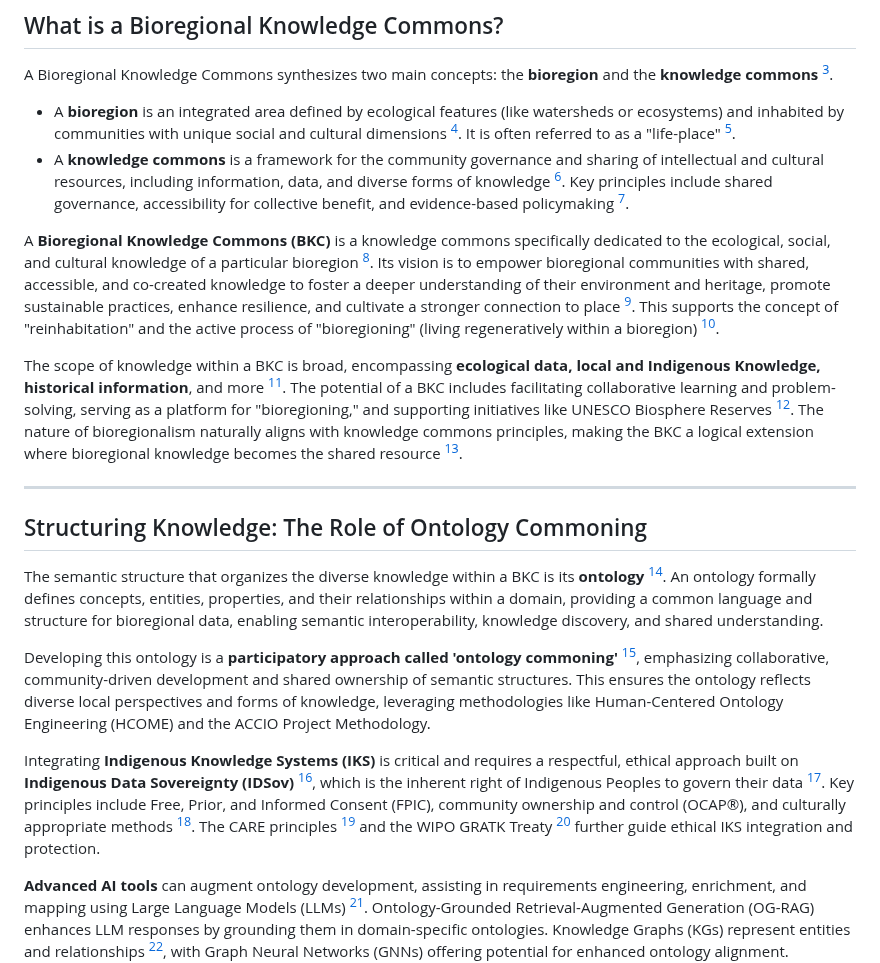
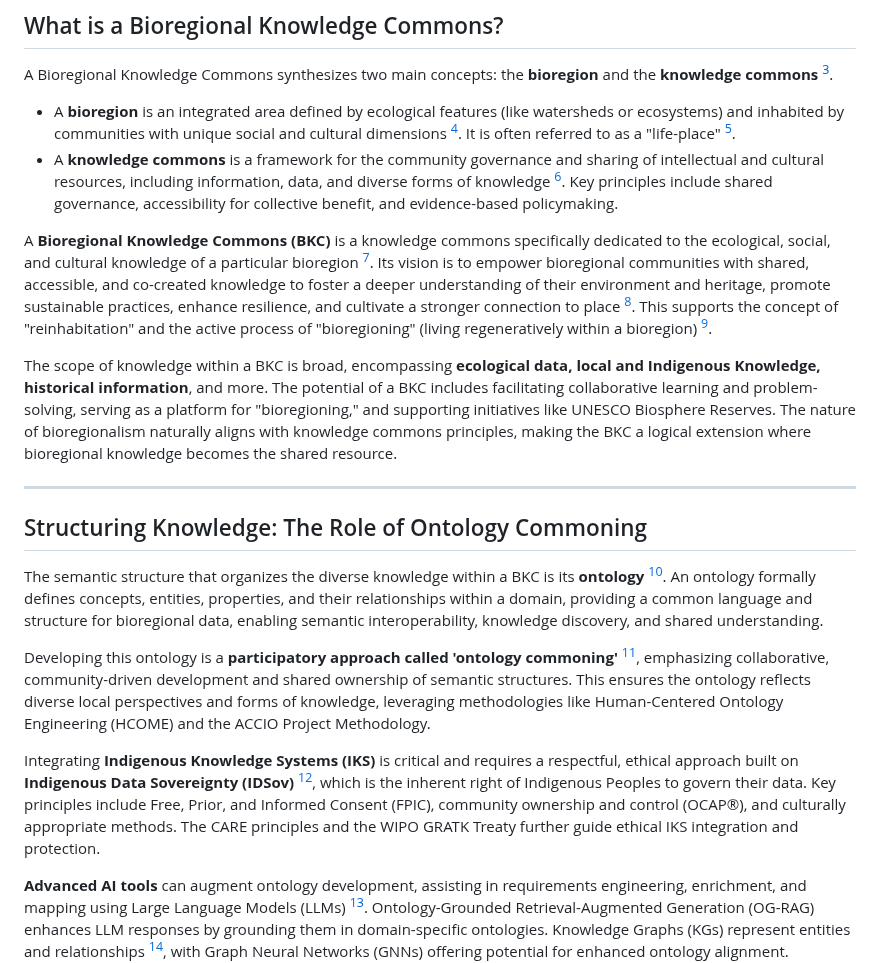
Before and after one commit to DarrenZal/Quartz, a Markdown page: content/BioregionalKnowledgeCommonsSummary.md, the part around one of its changes. Rendered like a GitHub page.

```diff
--- a/content/BioregionalKnowledgeCommonsSummary.md
+++ b/content/BioregionalKnowledgeCommonsSummary.md
@@ -65,11 +65,11 @@ This article provides a brief overview of the core concepts, technical approache
 A Bioregional Knowledge Commons synthesizes two main concepts: the **bioregion** and the **knowledge commons** [^2].
 
 * A **bioregion** is an integrated area defined by ecological features (like watersheds or ecosystems) and inhabited by communities with unique social and cultural dimensions [^2]. It is often referred to as a "life-place" [^3].
-* A **knowledge commons** is a framework for the community governance and sharing of intellectual and cultural resources, including information, data, and diverse forms of knowledge [^5]. Key principles include shared governance, accessibility for collective benefit, and evidence-based policymaking [^6].
+* A **knowledge commons** is a framework for the community governance and sharing of intellectual and cultural resources, including information, data, and diverse forms of knowledge [^5]. Key principles include shared governance, accessibility for collective benefit, and evidence-based policymaking.
 
 A **Bioregional Knowledge Commons (BKC)** is a knowledge commons specifically dedicated to the ecological, social, and cultural knowledge of a particular bioregion [^3]. Its vision is to empower bioregional communities with shared, accessible, and co-created knowledge to foster a deeper understanding of their environment and heritage, promote sustainable practices, enhance resilience, and cultivate a stronger connection to place [^7]. This supports the concept of "reinhabitation" and the active process of "bioregioning" (living regeneratively within a bioregion) [^4].
 
-The scope of knowledge within a BKC is broad, encompassing **ecological data, local and Indigenous Knowledge, historical information**, and more [^8]. The potential of a BKC includes facilitating collaborative learning and problem-solving, serving as a platform for "bioregioning," and supporting initiatives like UNESCO Biosphere Reserves [^9]. The nature of bioregionalism naturally aligns with knowledge commons principles, making the BKC a logical extension where bioregional knowledge becomes the shared resource [^4].
+The scope of knowledge within a BKC is broad, encompassing **ecological data, local and Indigenous Knowledge, historical information**, and more. The potential of a BKC includes facilitating collaborative learning and problem-solving, serving as a platform for "bioregioning," and supporting initiatives like UNESCO Biosphere Reserves. The nature of bioregionalism naturally aligns with knowledge commons principles, making the BKC a logical extension where bioregional knowledge becomes the shared resource.
 
 ---
 
@@ -79,7 +79,7 @@ The semantic structure that organizes the diverse knowledge within a BKC is its
 
 Developing this ontology is a **participatory approach called 'ontology commoning'** [^11], emphasizing collaborative, community-driven development and shared ownership of semantic structures. This ensures the ontology reflects diverse local perspectives and forms of knowledge, leveraging methodologies like Human-Centered Ontology Engineering (HCOME) and the ACCIO Project Methodology.
 
-Integrating **Indigenous Knowledge Systems (IKS)** is critical and requires a respectful, ethical approach built on **Indigenous Data Sovereignty (IDSov)** [^13], which is the inherent right of Indigenous Peoples to govern their data [^14]. Key principles include Free, Prior, and Informed Consent (FPIC), community ownership and control (OCAP®), and culturally appropriate methods [^13]. The CARE principles [^17] and the WIPO GRATK Treaty [^17] further guide ethical IKS integration and protection.
+Integrating **Indigenous Knowledge Systems (IKS)** is critical and requires a respectful, ethical approach built on **Indigenous Data Sovereignty (IDSov)** [^13], which is the inherent right of Indigenous Peoples to govern their data. Key principles include Free, Prior, and Informed Consent (FPIC), community ownership and control (OCAP®), and culturally appropriate methods. The CARE principles and the WIPO GRATK Treaty further guide ethical IKS integration and protection.
 
 **Advanced AI tools** can augment ontology development, assisting in requirements engineering, enrichment, and mapping using Large Language Models (LLMs) [^19]. Ontology-Grounded Retrieval-Augmented Generation (OG-RAG) enhances LLM responses by grounding them in domain-specific ontologies. Knowledge Graphs (KGs) represent entities and relationships [^21], with Graph Neural Networks (GNNs) offering potential for enhanced ontology alignment. Ontology embeddings enable semantic similarity calculations. Ethical considerations are paramount, ensuring AI supports community-led commoning and respects diverse ontologies.
 
```
Also changed, not shown: other parts of content/BioregionalKnowledgeCommonsSummary.md (+10 -10 lines).
